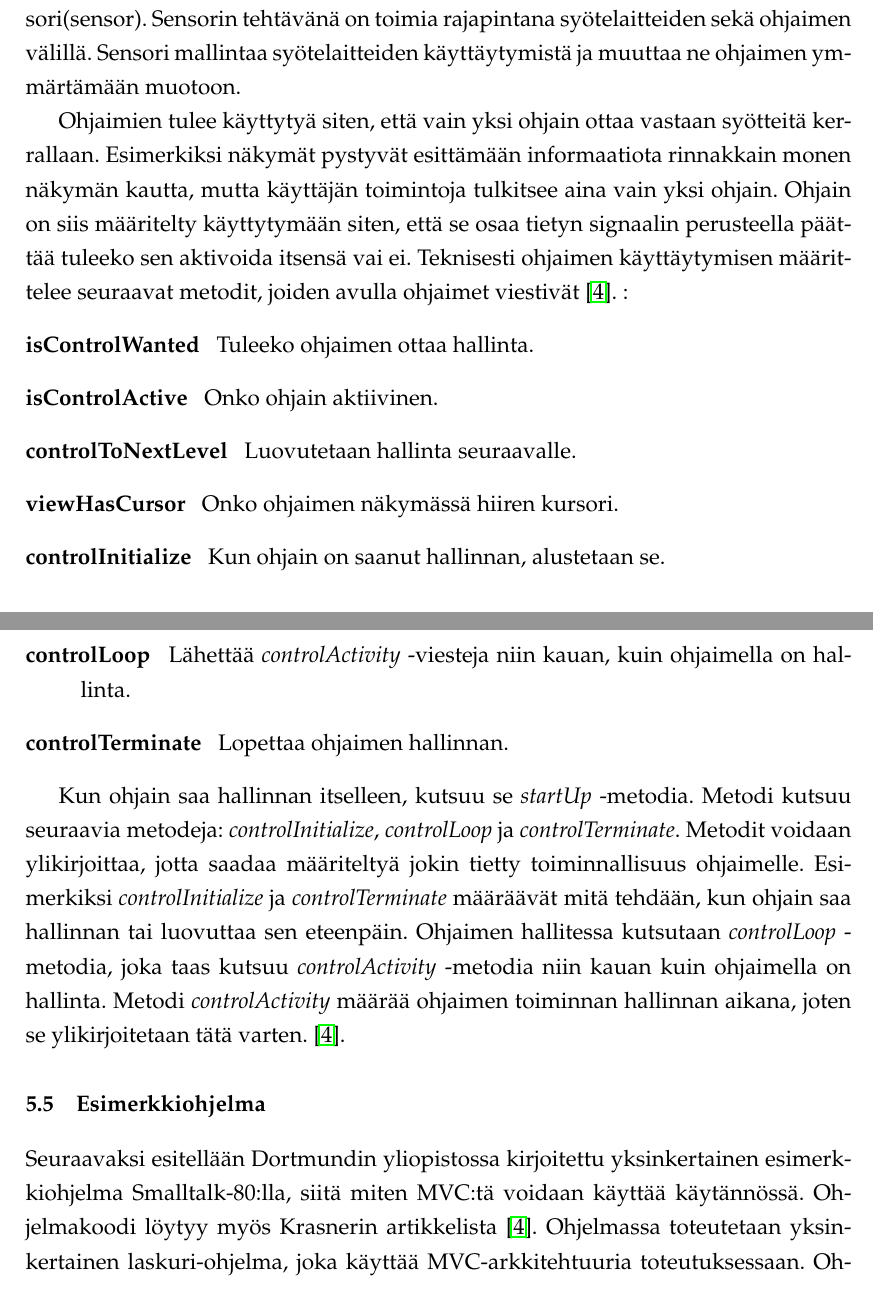
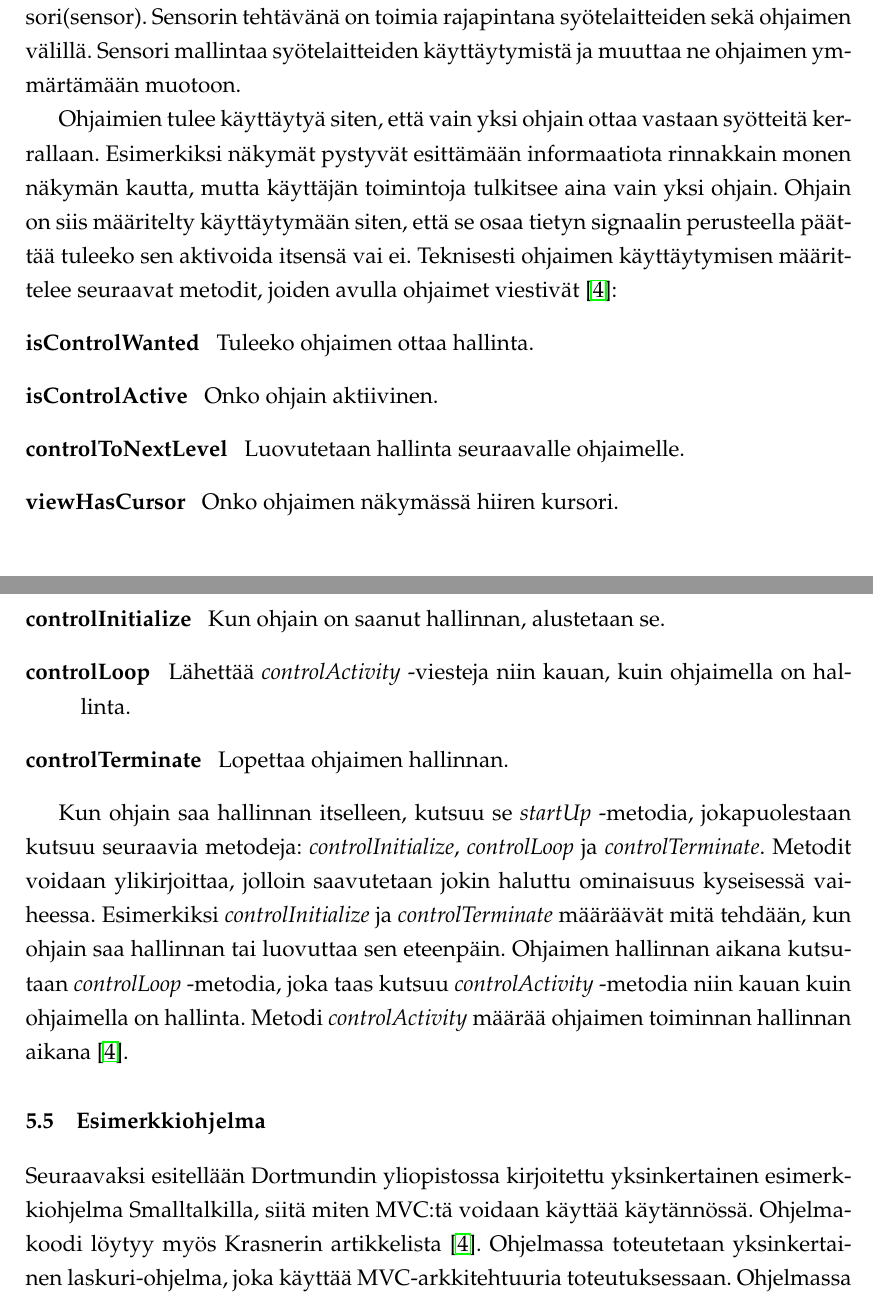
Before and after one commit to tojuhaka/kandi, a LaTeX thesis (kandi.tex): two parts of pages 11 and 12 of 28, joined at a grey line, cut so that both start at the same text. Compiled offline with pdfLaTeX.

Commit message:
Some corrections

```diff
--- a/kandi.tex
+++ b/kandi.tex
@@ -190,24 +190,24 @@ Näkymä ei sisällä ainoastaan komponentteja datan näyttämiseen ruudulla vaa
 \subsection{Ohjain (Class Controller)}
 Ohjaimen tehtävänä on ottaa vastaan syötteitä sekä koordinoida malleja ja näkymiä saatujen syötteiden perusteella. Sen tulee myös kommunikoida muiden ohjaimien kanssa. Teknisesti ohjaimessa on kolme viitemuuttujaa: malli, näkymä ja sensori(sensor). Sensorin tehtävänä on toimia rajapintana syötelaitteiden sekä ohjaimen välillä. Sensori mallintaa syötelaitteiden käyttäytymistä ja muuttaa ne ohjaimen ymmärtämään muotoon.
 
-Ohjaimien tulee käyttytyä siten, että vain yksi ohjain ottaa vastaan syötteitä kerrallaan. Esimerkiksi näkymät pystyvät esittämään informaatiota rinnakkain monen näkymän kautta, mutta käyttäjän toimintoja tulkitsee aina vain yksi ohjain. Ohjain on siis määritelty käyttytymään siten, että se osaa tietyn signaalin perusteella päättää tuleeko sen aktivoida itsensä vai ei. Teknisesti ohjaimen käyttäytymisen määrittelee seuraavat metodit, joiden avulla ohjaimet viestivät \cite{Krasner:desc}. :
+Ohjaimien tulee käyttäytyä siten, että vain yksi ohjain ottaa vastaan syötteitä kerrallaan. Esimerkiksi näkymät pystyvät esittämään informaatiota rinnakkain monen näkymän kautta, mutta käyttäjän toimintoja tulkitsee aina vain yksi ohjain. Ohjain on siis määritelty käyttäytymään siten, että se osaa tietyn signaalin perusteella päättää tuleeko sen aktivoida itsensä vai ei. Teknisesti ohjaimen käyttäytymisen määrittelee seuraavat metodit, joiden avulla ohjaimet viestivät \cite{Krasner:desc}:
 \begin{description}
 \item[isControlWanted] \ Tuleeko ohjaimen ottaa hallinta.
 \item[isControlActive] \ Onko ohjain aktiivinen.
-\item[controlToNextLevel] \ Luovutetaan hallinta seuraavalle.
+\item[controlToNextLevel] \ Luovutetaan hallinta seuraavalle ohjaimelle.
 \item[viewHasCursor] \ Onko ohjaimen näkymässä hiiren kursori.
 \item[controlInitialize] \ Kun ohjain on saanut hallinnan, alustetaan se.
 \item[controlLoop] \ Lähettää \emph{controlActivity} -viesteja niin kauan, kuin ohjaimella on hallinta.
 \item[controlTerminate] \ Lopettaa ohjaimen hallinnan.
 \end{description}
 
-Kun ohjain saa hallinnan itselleen, kutsuu se \emph{startUp} -metodia. Metodi kutsuu seuraavia metodeja: \emph{controlInitialize}, \emph{controlLoop} ja \emph{controlTerminate}. Metodit
-voidaan ylikirjoittaa, jotta saadaa määriteltyä jokin tietty toiminnallisuus ohjaimelle. Esimerkiksi \emph{controlInitialize} ja \emph{controlTerminate} määräävät mitä tehdään, kun ohjain saa hallinnan tai luovuttaa sen eteenpäin. Ohjaimen hallitessa kutsutaan
-\emph{controlLoop} -metodia, joka taas kutsuu \emph{controlActivity} -metodia niin kauan kuin ohjaimella on hallinta.  Metodi \emph{controlActivity} määrää ohjaimen toiminnan hallinnan aikana, joten se ylikirjoitetaan tätä varten. \cite{Krasner:desc}.
+Kun ohjain saa hallinnan itselleen, kutsuu se \emph{startUp} -metodia, jokapuolestaan kutsuu seuraavia metodeja: \emph{controlInitialize}, \emph{controlLoop} ja \emph{controlTerminate}. Metodit
+voidaan ylikirjoittaa, jolloin saavutetaan jokin haluttu ominaisuus kyseisessä vaiheessa. Esimerkiksi \emph{controlInitialize} ja \emph{controlTerminate} määräävät mitä tehdään, kun ohjain saa hallinnan tai luovuttaa sen eteenpäin. Ohjaimen hallinnan aikana kutsutaan
+\emph{controlLoop} -metodia, joka taas kutsuu \emph{controlActivity} -metodia niin kauan kuin ohjaimella on hallinta.  Metodi \emph{controlActivity} määrää ohjaimen toiminnan hallinnan aikana \cite{Krasner:desc}.
 
 
 \subsection{Esimerkkiohjelma}
-Seuraavaksi esitellään  Dortmundin yliopistossa kirjoitettu yksinkertainen esimerkkiohjelma Smalltalk-80:lla, siitä miten MVC:tä voidaan käyttää
+Seuraavaksi esitellään  Dortmundin yliopistossa kirjoitettu yksinkertainen esimerkkiohjelma Smalltalkilla, siitä miten MVC:tä voidaan käyttää
 käytännössä. Ohjelmakoodi löytyy myös Krasnerin artikkelista \cite{Krasner:desc}. Ohjelmassa toteutetaan yksinkertainen laskuri-ohjelma, joka käyttää MVC-arkkitehtuuria toteutuksessaan. Ohjelmassa esitellään malli, joka on luokan \emph{Counter} instanssi ja näkymä mikä on luokan \emph{CounterView} instanssi. \emph{Counter} perii mallin ominaisuudet ja
 toimii ohjelmassa yksinkertaisen numero-muuttujan ylläpitäjänä. \emph{CounterView} perii näkymän ominaisuudet ja näyttää mallin (\emph{Counter}) arvon.
 Ohjaimena toimiiluokan \emph{CounterController} instanssi, joka perii ohjaimen käyttytymisen. Ohjain tarjoaa sovelluksessa "laatikon", josta voi vähentää
```
Also changed, not shown: kandi.tex (2 more changed lines).
